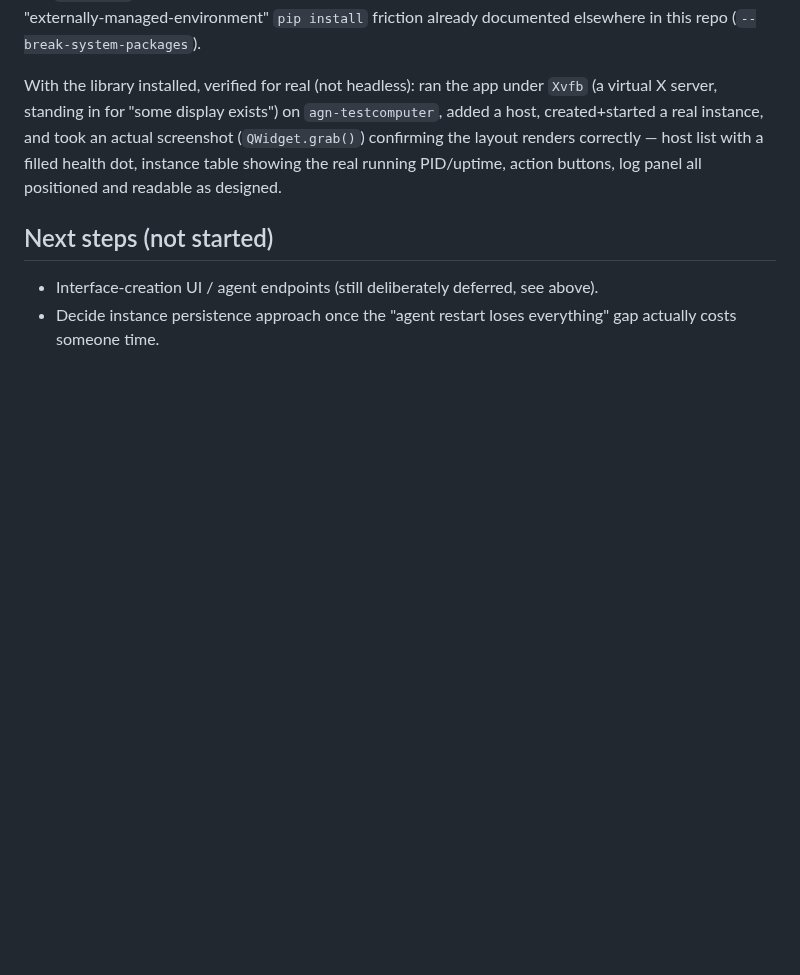
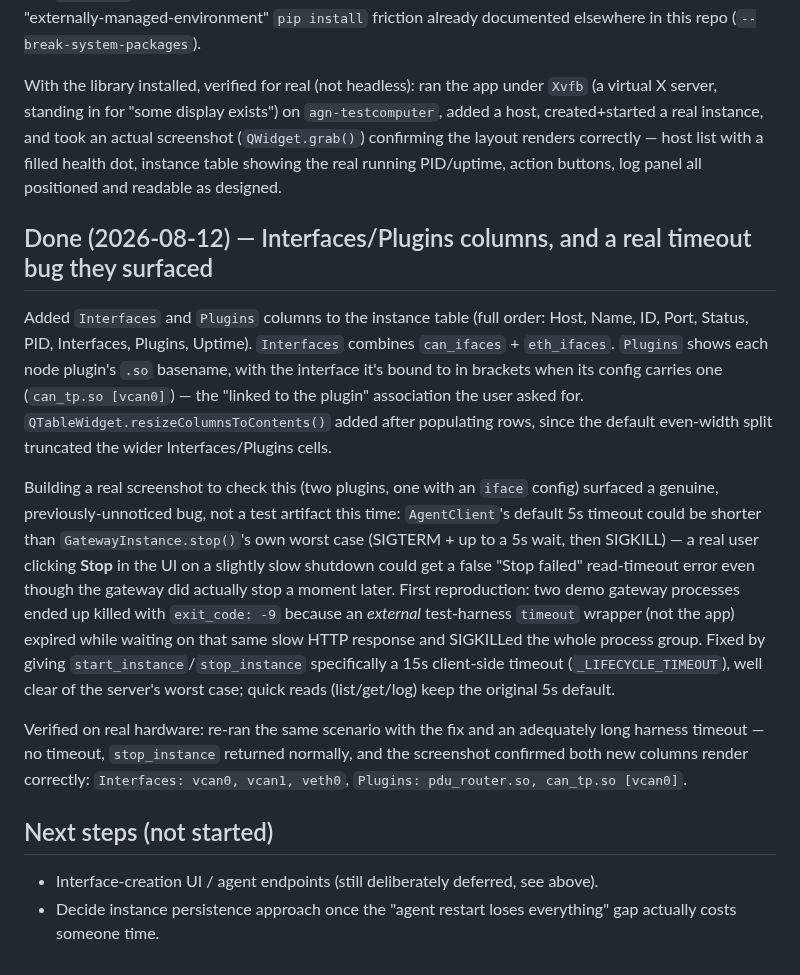
Before and after one commit to AlexTech-stack/BoAt, a Markdown page: backlog/launcher_agent_backlog.md, the part around the change. Drawn GitHub-style; blank space fills up the shorter version.

```diff
--- a/backlog/launcher_agent_backlog.md
+++ b/backlog/launcher_agent_backlog.md
@@ -130,6 +130,37 @@ correctly — host list with a filled health dot, instance table showing the
 real running PID/uptime, action buttons, log panel all positioned and
 readable as designed.
 
+## Done (2026-08-12) — Interfaces/Plugins columns, and a real timeout bug they surfaced
+
+Added `Interfaces` and `Plugins` columns to the instance table (full order:
+Host, Name, ID, Port, Status, PID, Interfaces, Plugins, Uptime).
+`Interfaces` combines `can_ifaces` + `eth_ifaces`. `Plugins` shows each node
+plugin's `.so` basename, with the interface it's bound to in brackets when
+its config carries one (`can_tp.so [vcan0]`) — the "linked to the plugin"
+association the user asked for. `QTableWidget.resizeColumnsToContents()`
+added after populating rows, since the default even-width split truncated
+the wider Interfaces/Plugins cells.
+
+Building a real screenshot to check this (two plugins, one with an `iface`
+config) surfaced a genuine, previously-unnoticed bug, not a test artifact
+this time: `AgentClient`'s default 5s timeout could be shorter than
+`GatewayInstance.stop()`'s own worst case (SIGTERM + up to a 5s wait, then
+SIGKILL) — a real user clicking **Stop** in the UI on a slightly slow
+shutdown could get a false "Stop failed" read-timeout error even though the
+gateway did actually stop a moment later. First reproduction: two demo
+gateway processes ended up killed with `exit_code: -9` because an *external*
+test-harness `timeout` wrapper (not the app) expired while waiting on that
+same slow HTTP response and SIGKILLed the whole process group. Fixed by
+giving `start_instance`/`stop_instance` specifically a 15s client-side
+timeout (`_LIFECYCLE_TIMEOUT`), well clear of the server's worst case;
+quick reads (list/get/log) keep the original 5s default.
+
+Verified on real hardware: re-ran the same scenario with the fix and an
+adequately long harness timeout — no timeout, `stop_instance` returned
+normally, and the screenshot confirmed both new columns render correctly:
+`Interfaces: vcan0, vcan1, veth0`, `Plugins: pdu_router.so, can_tp.so
+[vcan0]`.
+
 ## Next steps (not started)
 
 - Interface-creation UI / agent endpoints (still deliberately deferred, see
```
Also changed, not shown: admin_gui/README.md (+5 -2 lines), admin_gui/docs/screenshot.png, 4 other files.
